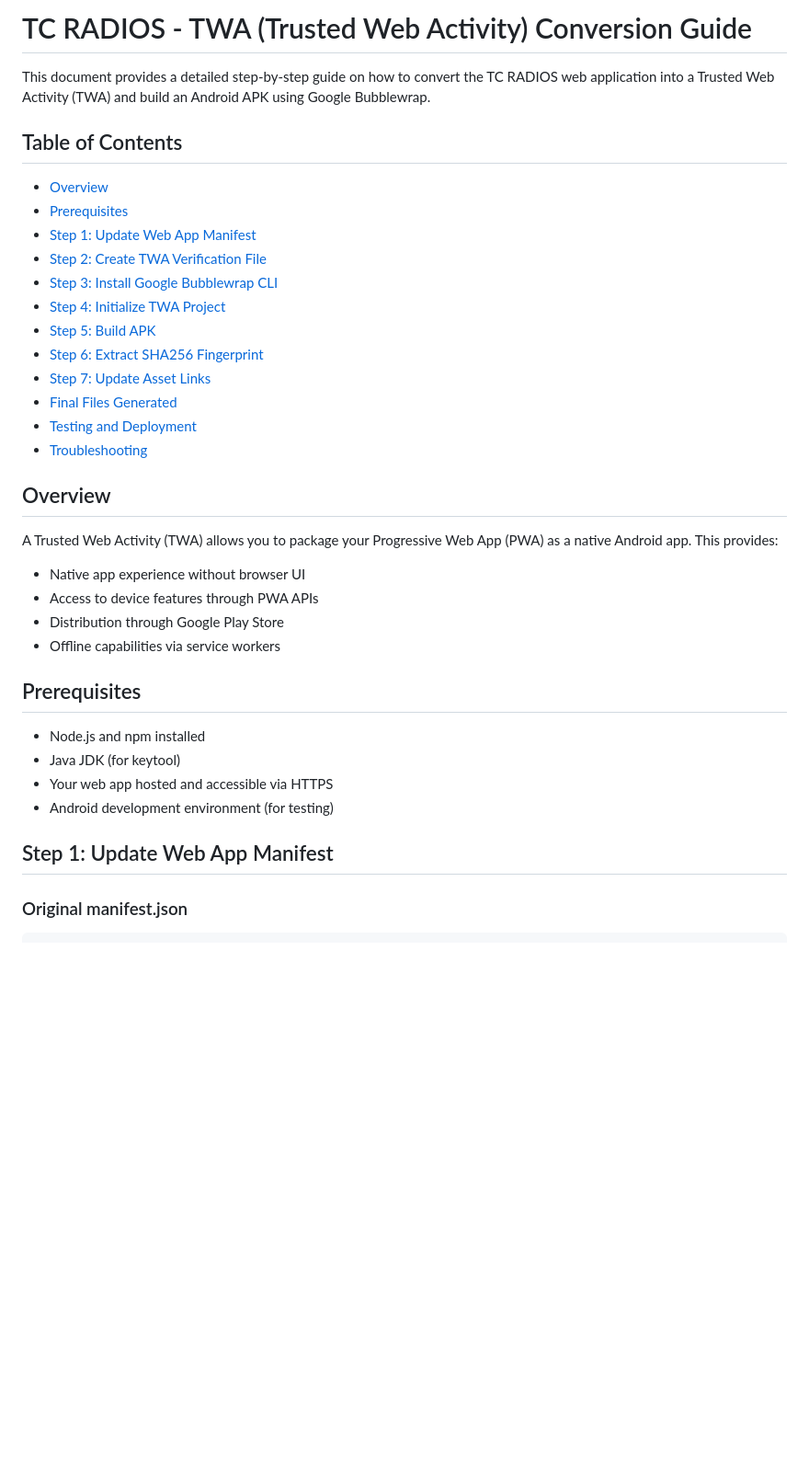
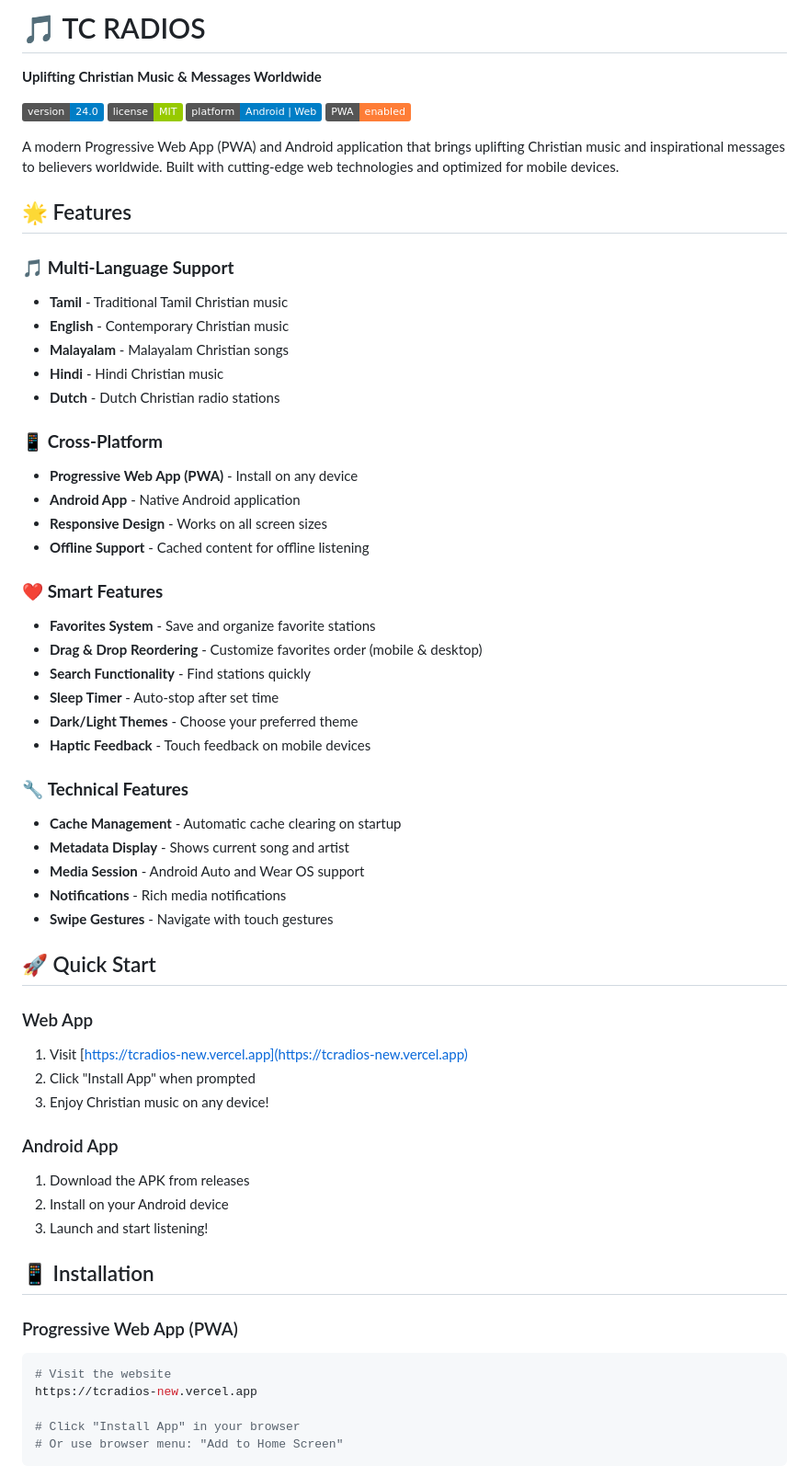
Before and after one commit to simsonpeter/Tcradios_new, a Markdown page: README.md, the part around the change printed below. Shown: that part at 92% size. Rendered like a GitHub page; badges without logos; blank space fills up the shorter version.

````diff
--- a/README.md
+++ b/README.md
@@ -1,36 +1,64 @@
-# TC RADIOS - TWA (Trusted Web Activity) Conversion Guide
+# 🎵 TC RADIOS
 
-This document provides a detailed step-by-step guide on how to convert the TC RADIOS web application into a Trusted Web Activity (TWA) and build an Android APK using Google Bubblewrap.
+**Uplifting Christian Music & Messages Worldwide**
 
-## Table of Contents
-- [Overview](#overview)
-- [Prerequisites](#prerequisites)
-- [Step 1: Update Web App Manifest](#step-1-update-web-app-manifest)
-- [Step 2: Create TWA Verification File](#step-2-create-twa-verification-file)
-- [Step 3: Install Google Bubblewrap CLI](#step-3-install-google-bubblewrap-cli)
-- [Step 4: Initialize TWA Project](#step-4-initialize-twa-project)
-- [Step 5: Build APK](#step-5-build-apk)
-- [Step 6: Extract SHA256 Fingerprint](#step-6-extract-sha256-fingerprint)
-- [Step 7: Update Asset Links](#step-7-update-asset-links)
-- [Final Files Generated](#final-files-generated)
-- [Testing and Deployment](#testing-and-deployment)
-- [Troubleshooting](#troubleshooting)
+[![Version](https://img.shields.io/badge/version-24.0-blue.svg)](https://github.com/simsonpeter/Tcradios_new)
+[![License](https://img.shields.io/badge/license-MIT-green.svg)](LICENSE)
+[![Platform](https://img.shields.io/badge/platform-Android%20%7C%20Web-blue.svg)](https://tcradios-new.vercel.app)
+[![PWA](https://img.shields.io/badge/PWA-enabled-orange.svg)](https://tcradios-new.vercel.app)
 
-## Overview
+A modern Progressive Web App (PWA) and Android application that brings uplifting Christian music and inspirational messages to believers worldwide. Built with cutting-edge web technologies and optimized for mobile devices.
 
-A Trusted Web Activity (TWA) allows you to package your Progressive Web App (PWA) as a native Android app. This provides:
-- Native app experience without browser UI
-- Access to device features through PWA APIs
-- Distribution through Google Play Store
-- Offline capabilities via service workers
+## 🌟 Features
 
-## Prerequisites
+### 🎵 **Multi-Language Support**
+- **Tamil** - Traditional Tamil Christian music
+- **English** - Contemporary Christian music
+- **Malayalam** - Malayalam Christian songs
+- **Hindi** - Hindi Christian music
+- **Dutch** - Dutch Christian radio stations
 
-- Node.js and npm installed
-- Java JDK (for keytool)
-- Your web app hosted and accessible via HTTPS
-- Android development environment (for testing)
+### 📱 **Cross-Platform**
+- **Progressive Web App (PWA)** - Install on any device
+- **Android App** - Native Android application
+- **Responsive Design** - Works on all screen sizes
+- **Offline Support** - Cached content for offline listening
 
-## Step 1: Update Web App Manifest
+### ❤️ **Smart Features**
+- **Favorites System** - Save and organize favorite stations
+- **Drag & Drop Reordering** - Customize favorites order (mobile & desktop)
+- **Search Functionality** - Find stations quickly
+- **Sleep Timer** - Auto-stop after set time
+- **Dark/Light Themes** - Choose your preferred theme
+- **Haptic Feedback** - Touch feedback on mobile devices
 
-### Original manifest.json
+### 🔧 **Technical Features**
+- **Cache Management** - Automatic cache clearing on startup
+- **Metadata Display** - Shows current song and artist
+- **Media Session** - Android Auto and Wear OS support
+- **Notifications** - Rich media notifications
+- **Swipe Gestures** - Navigate with touch gestures
+
+## 🚀 Quick Start
+
+### Web App
+1. Visit [https://tcradios-new.vercel.app](https://tcradios-new.vercel.app)
+2. Click "Install App" when prompted
+3. Enjoy Christian music on any device!
+
+### Android App
+1. Download the APK from releases
+2. Install on your Android device
+3. Launch and start listening!
+
+## 📱 Installation
+
+### Progressive Web App (PWA)
+```bash
+# Visit the website
+https://tcradios-new.vercel.app
+
+# Click "Install App" in your browser
+# Or use browser menu: "Add to Home Screen"
+```
+
````
Also changed, not shown: other parts of README.md (+160 -337 lines).
